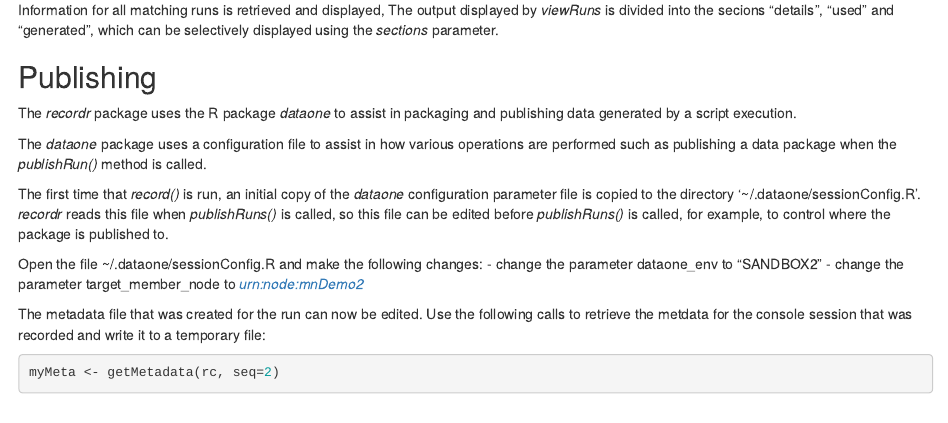
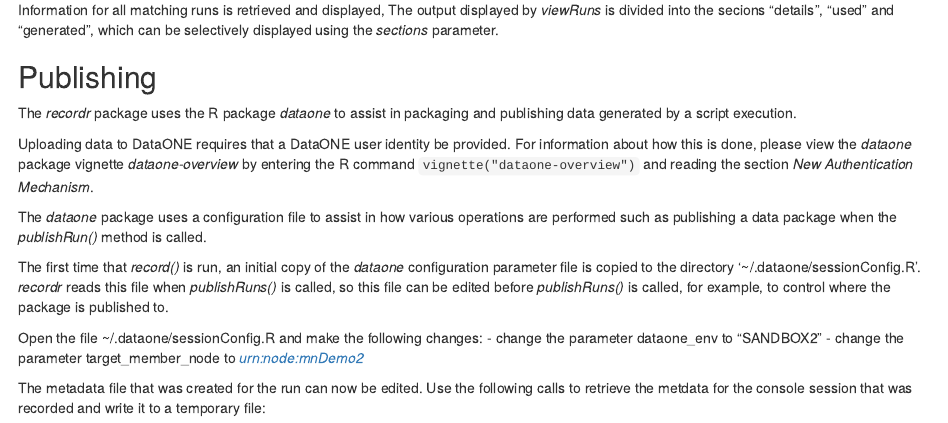
Before and after one commit to NCEAS/recordr, an R Markdown document (vignettes/intro_recordr.Rmd): the page in a window 1100 px wide, from 1880 px down. Rendered offline with R 4.5, knitr and Pandoc, with nearby package versions; some code elsewhere in the file could not run offline.

Commit message:
Direct uses to dataone-overview vignette for description of authentication

```diff
--- a/vignettes/intro_recordr.Rmd
+++ b/vignettes/intro_recordr.Rmd
@@ -112,6 +112,10 @@
 ## Publishing
 The *recordr* package uses the R package *dataone* to assist in packaging and publishing data generated by a script execution.
 
+Uploading data to DataONE requires that a DataONE user identity be provided. For information about how this is done, please
+view the *dataone* package vignette *dataone-overview* by entering the R command `vignette("dataone-overview")` and reading
+the section *New Authentication Mechanism*.
+
 The *dataone* package uses a configuration file to assist
 in how various operations are performed such as publishing a data package when the
 *publishRun()* method is called.
```
